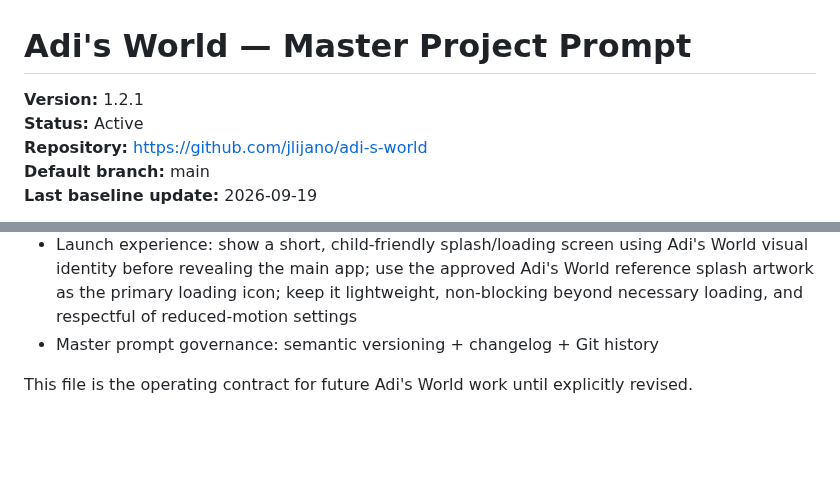
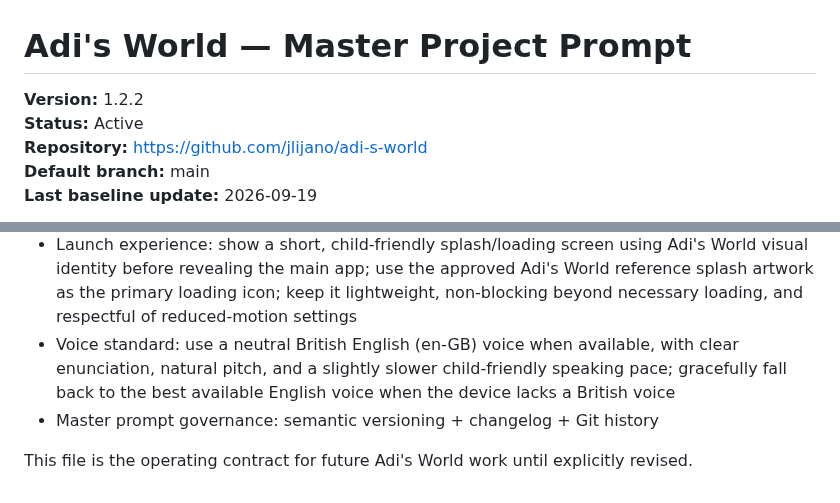
Before and after one commit to jlijano/adi-s-world, a Markdown page: PROJECT_MASTER_PROMPT.md, 2 parts joined by grey strips. GitHub-like rendering; blank space fills up the shorter version.

Commit message:
docs: update voice standard in master prompt

```diff
--- a/PROJECT_MASTER_PROMPT.md
+++ b/PROJECT_MASTER_PROMPT.md
@@ -1,6 +1,6 @@
 # Adi's World — Master Project Prompt
 
-**Version:** 1.2.1
+**Version:** 1.2.2
 **Status:** Active
 **Repository:** https://github.com/jlijano/adi-s-world
 **Default branch:** main
@@ -719,6 +719,7 @@ Current canonical project foundation:
 - Implemented MVP baseline: mobile-first responsive PWA shell with Word Forest, Number Island, and Puzzle Mountain playable activities; local star/progress tracking; optional browser speech; offline app-shell caching
 - Primary UI targets: Android phones first, tablets second, with responsive desktop compatibility
 - Launch experience: show a short, child-friendly splash/loading screen using Adi's World visual identity before revealing the main app; use the approved Adi's World reference splash artwork as the primary loading icon; keep it lightweight, non-blocking beyond necessary loading, and respectful of reduced-motion settings
+- Voice standard: use a neutral British English (en-GB) voice when available, with clear enunciation, natural pitch, and a slightly slower child-friendly speaking pace; gracefully fall back to the best available English voice when the device lacks a British voice
 - Master prompt governance: semantic versioning + changelog + Git history
 
 This file is the operating contract for future Adi's World work until explicitly revised.
```
